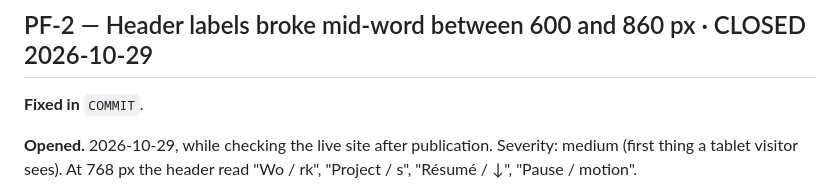
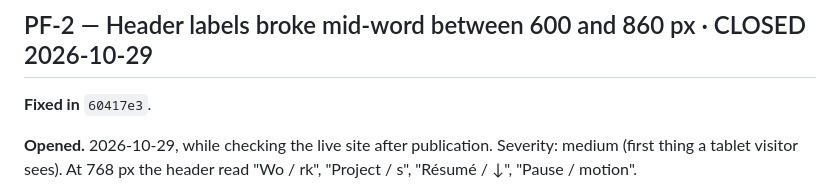
Before and after one commit to Deveshwar123/Deveshwar123.github.io, a Markdown page: BUGS.md, the part around the change. GitHub-like rendering.

Commit message:
BUGS.md: PF-2 fixed in 60417e3
Co-Authored-By: Claude Opus 5.5 <noreply@anthropic.com>

```diff
--- a/BUGS.md
+++ b/BUGS.md
@@ -6,7 +6,7 @@ Tickets opened and closed against the portfolio (`~/Desktop/Projects/portfolio`)
 
 ## PF-2 — Header labels broke mid-word between 600 and 860 px · CLOSED 2026-10-29
 
-**Fixed in** `COMMIT`.
+**Fixed in** `60417e3`.
 
 **Opened.** 2026-10-29, while checking the live site after publication. Severity: medium (first thing a tablet visitor sees). At 768 px the header read "Wo / rk", "Project / s", "Résumé / ↓", "Pause / motion".
 
```
